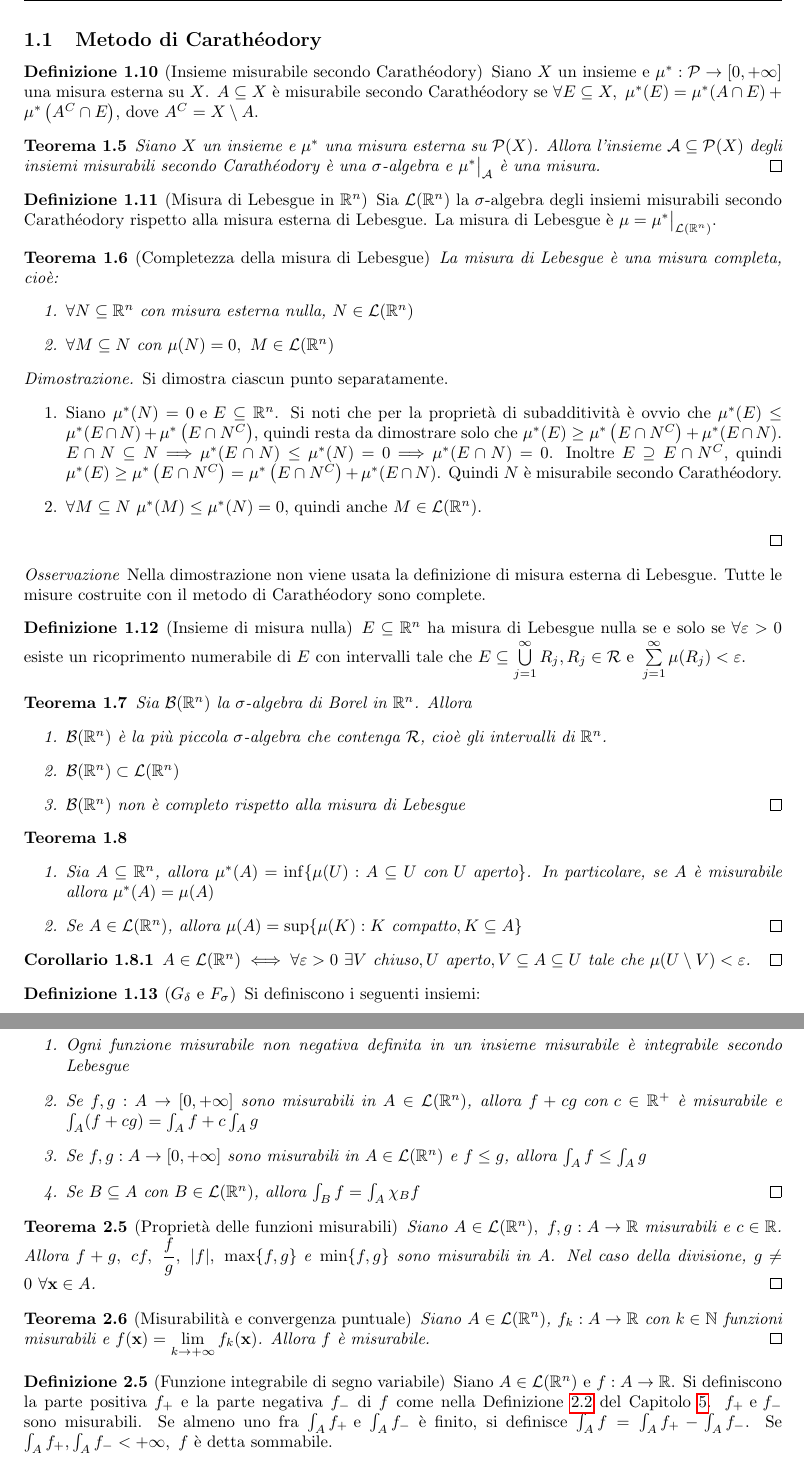
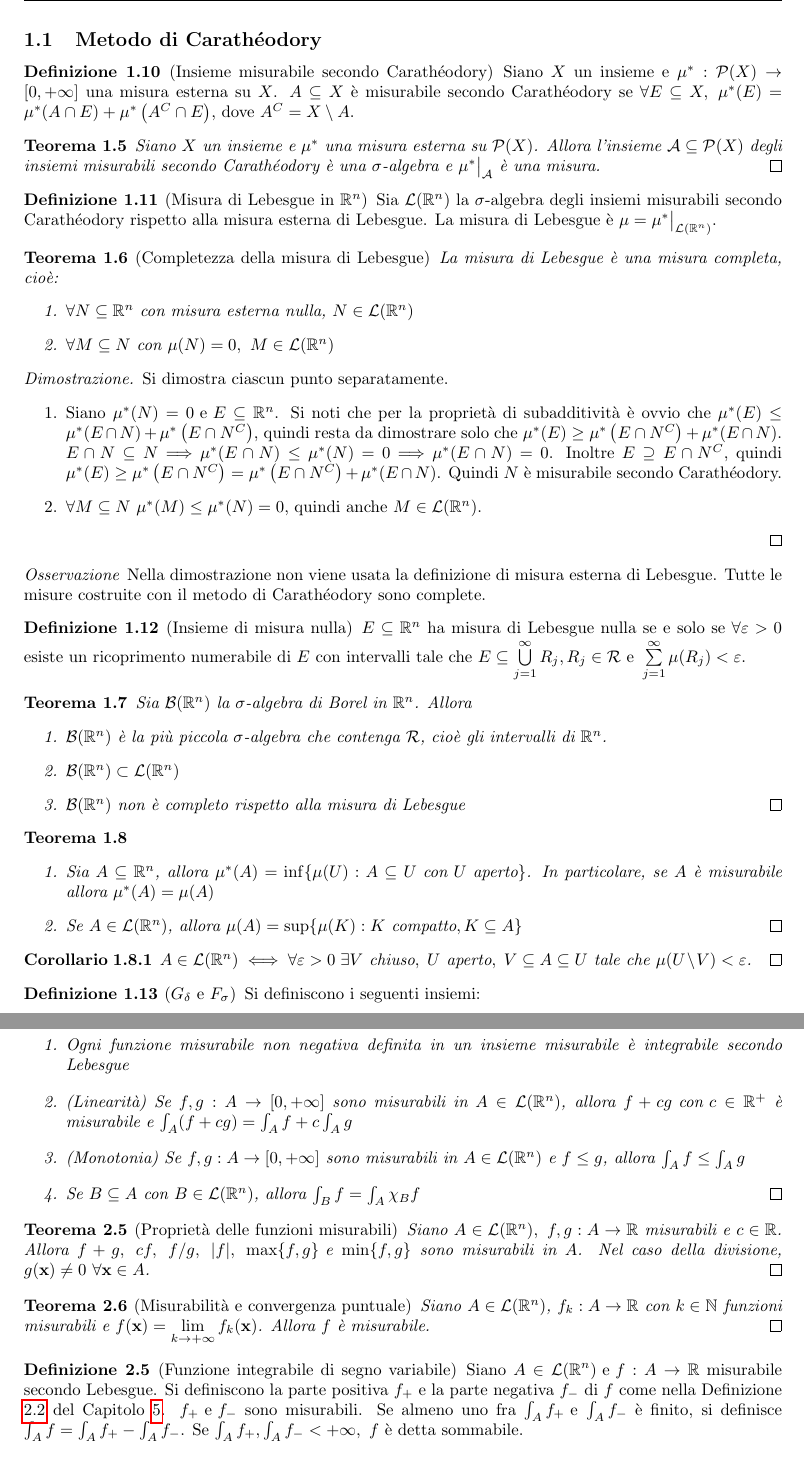
Before and after one commit to LuckeeDev/LuTeX, a LaTeX book (tex/analysis_2/analysis_2.tex, which reads tex/analysis_2/8_lebesgue.tex): two parts of pages 43 and 45 of 46, joined at a grey line, cut so that both start at the same text. Compiled offline with pdfLaTeX.

Commit message:
fix Lebesgue

```diff
--- a/tex/analysis_2/8_lebesgue.tex
+++ b/tex/analysis_2/8_lebesgue.tex
@@ -124,7 +124,7 @@
 
 \begin{definition}
 	[Insieme misurabile secondo Carathéodory]
-	Siano $X$ un insieme e $\mu^*:\calP \to [0,+\infty]$ una misura esterna su $X$. $A\subseteq X$ è misurabile secondo Carathéodory se $\forall E \subseteq X, \ \mu^*(E)=\mu^*(A\cap E) + \mu^*\left(A^C \cap E\right)$, dove $A^C=X\setminus A$.
+	Siano $X$ un insieme e $\mu^*:\calP(X) \to [0,+\infty]$ una misura esterna su $X$. $A\subseteq X$ è misurabile secondo Carathéodory se $\forall E \subseteq X, \ \mu^*(E)=\mu^*(A\cap E) + \mu^*\left(A^C \cap E\right)$, dove $A^C=X\setminus A$.
 \end{definition}
 
 \begin{theorem}
@@ -182,7 +182,7 @@
 \end{theorem}
 
 \begin{corollary}
-	$A \in \mathcal{L}(\R^n) \iff \forall \varepsilon > 0 \ \exists V \text{ chiuso}, U \text{ aperto}, V \subseteq A \subseteq U \tc \mu(U\setminus V) < \varepsilon$.\qed
+	$A \in \mathcal{L}(\R^n) \iff \forall \varepsilon > 0 \ \exists V \text{ chiuso},\ U \text{ aperto},\ V \subseteq A \subseteq U \tc \mu(U\setminus V) < \varepsilon$.\qed
 \end{corollary}
 
 \begin{definition}
@@ -292,8 +292,8 @@
 	[Proprietà dell'integrale di funzioni misurabili non negative]\leavevmode
 	\begin{enumerate}
 		\item Ogni funzione misurabile non negativa definita in un insieme misurabile è integrabile secondo Lebesgue
-		\item Se $f,g:A\to [0,+\infty]$ sono misurabili in $A\in \mathcal{L}(\R^n)$, allora $f+cg \with c \in \R^+$ è misurabile e $\int_A (f+cg)=\int_Af+c\int_Ag$
-		\item Se $f,g:A\to[0,+\infty]$ sono misurabili in $A\in\mathcal{L}(\R^n) \e f\leq g$, allora $\int_Af\leq\int_Ag$
+		\item (Linearità) Se $f,g:A\to [0,+\infty]$ sono misurabili in $A\in \mathcal{L}(\R^n)$, allora $f+cg \with c \in \R^+$ è misurabile e $\int_A (f+cg)=\int_Af+c\int_Ag$
+		\item (Monotonia) Se $f,g:A\to[0,+\infty]$ sono misurabili in $A\in\mathcal{L}(\R^n) \e f\leq g$, allora $\int_Af\leq\int_Ag$
 		\item Se $B\subseteq A \with B\in \mathcal{L}(\R^n)$, allora $\int_Bf=\int_A\chi_Bf$
 		\qed
 	\end{enumerate}
@@ -301,7 +301,7 @@
 
 \begin{theorem}
 	[Proprietà delle funzioni misurabili]
-	Siano $A \in \mathcal{L}(\R^n), \ f,g:A\to\R$ misurabili e $c \in \R$. Allora $f+g,\ cf,\ \dfrac{f}{g},\ \abs{f},\ \max\{f,g\} \e \min\{f,g\}$ sono misurabili in $A$. Nel caso della divisione, $g\neq 0 \ \forall \vb{x} \in A$.
+	Siano $A \in \mathcal{L}(\R^n), \ f,g:A\to\R$ misurabili e $c \in \R$. Allora $f+g,\ cf,\ f/g,\ \abs{f},\ \max\{f,g\} \e \min\{f,g\}$ sono misurabili in $A$. Nel caso della divisione, $g(\vb{x})\neq 0 \ \forall \vb{x} \in A$.
 	\qed
 \end{theorem}
 
@@ -312,7 +312,7 @@
 
 \begin{definition}
 	[Funzione integrabile di segno variabile]
-	Siano $A\in\mathcal{L}(\R^n) \e f:A\to\R$. Si definiscono la parte positiva $f_+$ e la parte negativa $f_-$ di $f$ come nella Definizione \ref{def:ppos_pneg} del Capitolo \ref{chap:peano_jordan}. $f_+ \e f_-$ sono misurabili. Se almeno uno fra $\int_A f_+ \e \int_A f_-$ è finito, si definisce $\int_A f= \int_A f_+ - \int_A f_-$. Se $\int_A f_+,\int_A f_- <+\infty, \ f$ è detta sommabile.
+	Siano $A\in\mathcal{L}(\R^n) \e f:A\to\R$ misurabile secondo Lebesgue. Si definiscono la parte positiva $f_+$ e la parte negativa $f_-$ di $f$ come nella Definizione \ref{def:ppos_pneg} del Capitolo \ref{chap:peano_jordan}. $f_+ \e f_-$ sono misurabili. Se almeno uno fra $\int_A f_+ \e \int_A f_-$ è finito, si definisce $\int_A f= \int_A f_+ - \int_A f_-$. Se $\int_A f_+,\int_A f_- <+\infty, \ f$ è detta sommabile.
 \end{definition}
 
 \begin{theorem}[Proprietà dell'integrale di Lebesgue]
```
Also changed, not shown: tex/analysis_2/7_surfaces.tex (+1 -1 lines), tex/analysis_2/8_lebesgue.tex (2 more changed lines).
